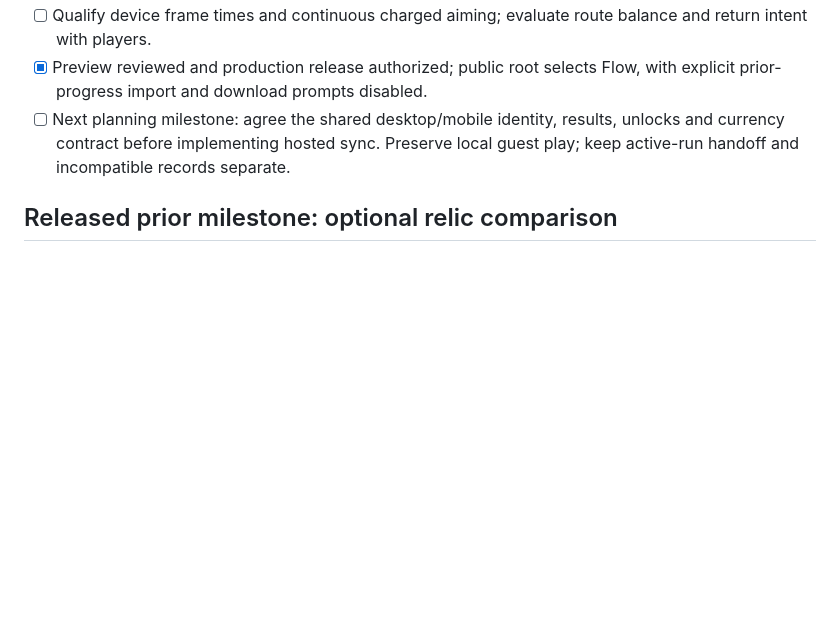
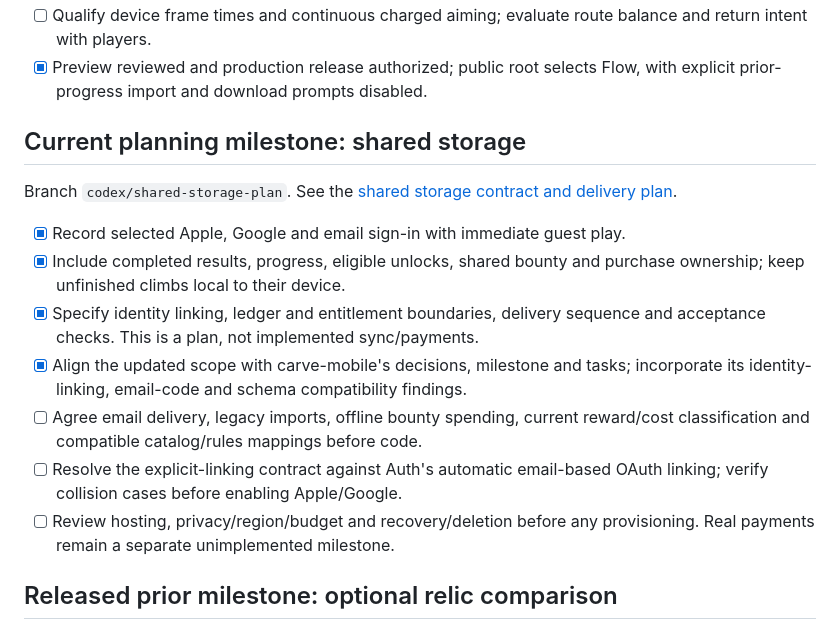
Before and after one commit to zengks/carve-game, a Markdown page: TASKS.md, the part around the change. Rendered like a GitHub page; blank space fills up the shorter version.

Commit message:
docs: align shared identity bounty and ownership plan

```diff
--- a/TASKS.md
+++ b/TASKS.md
@@ -27,9 +27,25 @@ Branch `codex/flow-and-encounters`, preview entry `/?flow=1`. See
   balance and return intent with players.
 - [x] Preview reviewed and production release authorized; public root selects
   Flow, with explicit prior-progress import and download prompts disabled.
-- [ ] Next planning milestone: agree the shared desktop/mobile identity, results,
-  unlocks and currency contract before implementing hosted sync. Preserve local
-  guest play; keep active-run handoff and incompatible records separate.
+
+## Current planning milestone: shared storage
+
+Branch `codex/shared-storage-plan`. See the
+[shared storage contract and delivery plan](docs/shared-storage.md).
+
+- [x] Record selected Apple, Google and email sign-in with immediate guest play.
+- [x] Include completed results, progress, eligible unlocks, shared bounty and
+  purchase ownership; keep unfinished climbs local to their device.
+- [x] Specify identity linking, ledger and entitlement boundaries, delivery
+  sequence and acceptance checks. This is a plan, not implemented sync/payments.
+- [x] Align the updated scope with carve-mobile's decisions, milestone and tasks;
+  incorporate its identity-linking, email-code and schema compatibility findings.
+- [ ] Agree email delivery, legacy imports, offline bounty spending, current
+  reward/cost classification and compatible catalog/rules mappings before code.
+- [ ] Resolve the explicit-linking contract against Auth's automatic email-based
+  OAuth linking; verify collision cases before enabling Apple/Google.
+- [ ] Review hosting, privacy/region/budget and recovery/deletion before any
+  provisioning. Real payments remain a separate unimplemented milestone.
 
 ## Released prior milestone: optional relic comparison
 
```
Also changed, not shown: docs/expedition.md (+11 -3 lines), docs/shared-storage.md (added, +162 -0 lines).
